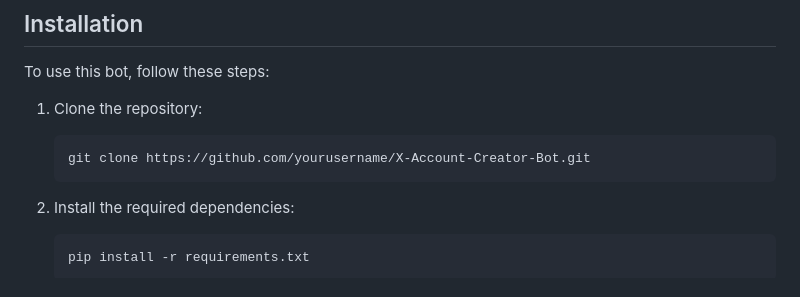
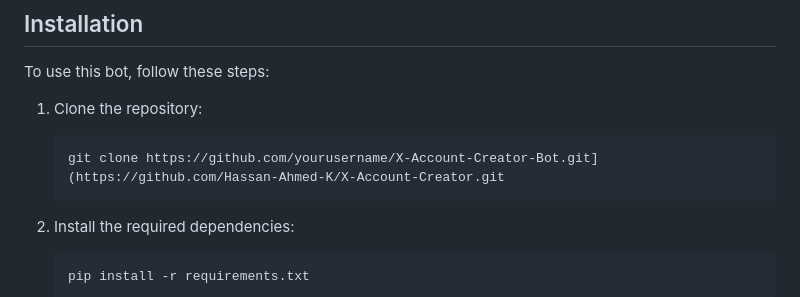
Before and after one commit to Hassan-Ahmed-K/X-Account-Creator, a Markdown page: README.md, the part around the change. Drawn GitHub-style.

````diff
--- a/README.md
+++ b/README.md
@@ -59,7 +59,7 @@ To use this bot, follow these steps:
 
 1. Clone the repository:
    ```bash
-   git clone https://github.com/yourusername/X-Account-Creator-Bot.git
+   git clone https://github.com/yourusername/X-Account-Creator-Bot.git](https://github.com/Hassan-Ahmed-K/X-Account-Creator.git
    ```
 
 2. Install the required dependencies:
````
